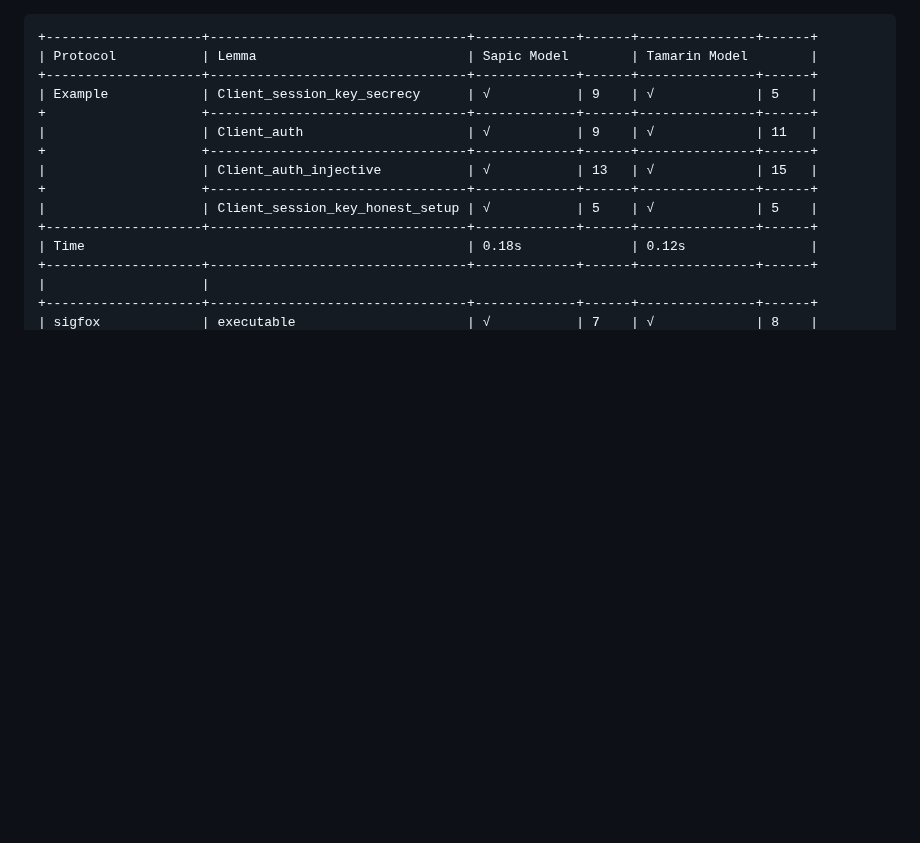
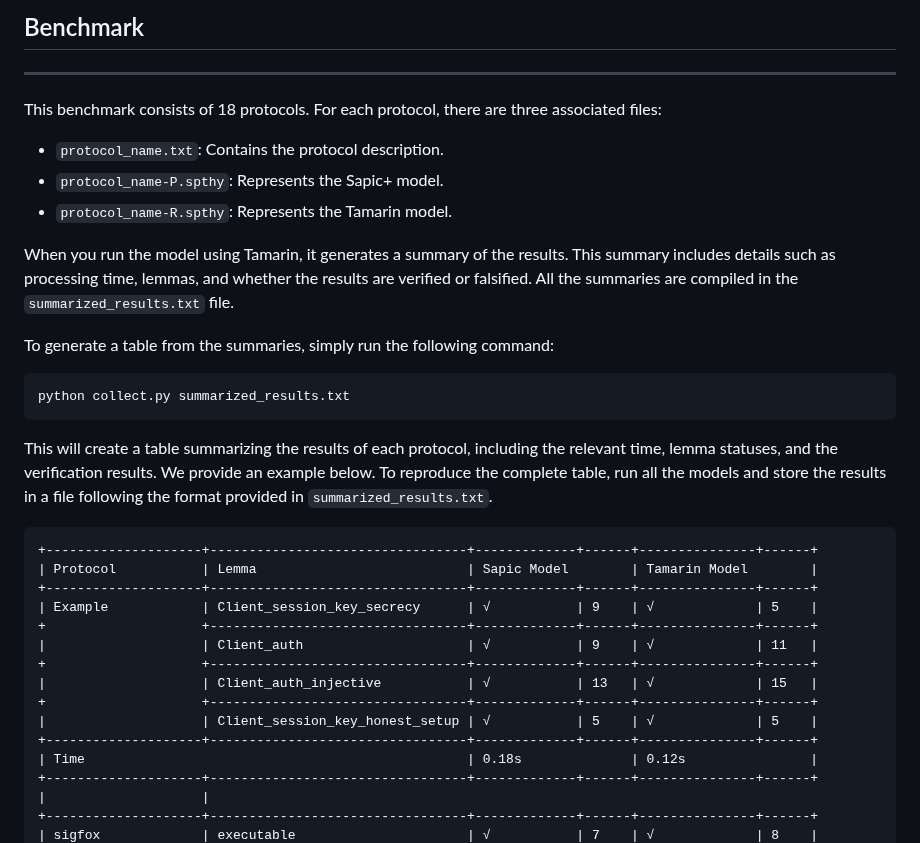
Before and after one commit to zerrymore/AutoSM, a Markdown page: benchmark/README.md, the part around the change. GitHub-like rendering; blank space fills up the shorter version.

````diff
--- a/benchmark/README.md
+++ b/benchmark/README.md
@@ -1,3 +1,21 @@
+## Benchmark
+---
+
+This benchmark consists of 18 protocols. For each protocol, there are three associated files:
+- `protocol_name.txt`: Contains the protocol description.
+- `protocol_name-P.spthy`: Represents the Sapic+ model.
+- `protocol_name-R.spthy`: Represents the Tamarin model.
+
+When you run the model using Tamarin, it generates a summary of the results. This summary includes details such as processing time, lemmas, and whether the results are verified or falsified. All the summaries are compiled in the `summarized_results.txt` file.
+
+To generate a table from the summaries, simply run the following command:
+
+```bash
+python collect.py summarized_results.txt
+```
+
+This will create a table summarizing the results of each protocol, including the relevant time, lemma statuses, and the verification results. We provide an example below. To reproduce the complete table, run all the models and store the results in a file following the format provided in `summarized_results.txt`.
+
 ```
 +--------------------+---------------------------------+-------------+------+---------------+------+
 | Protocol           | Lemma                           | Sapic Model        | Tamarin Model        |
````
